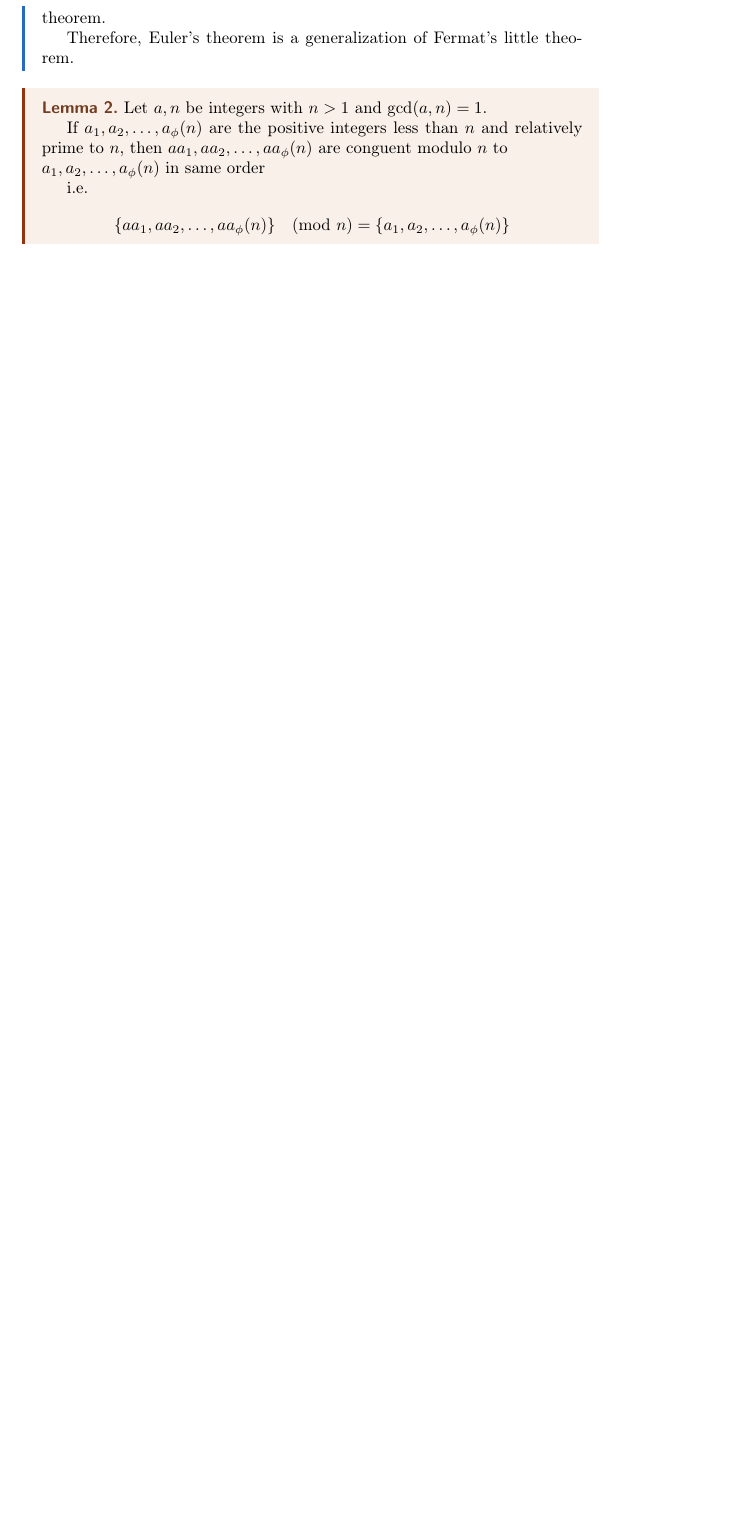
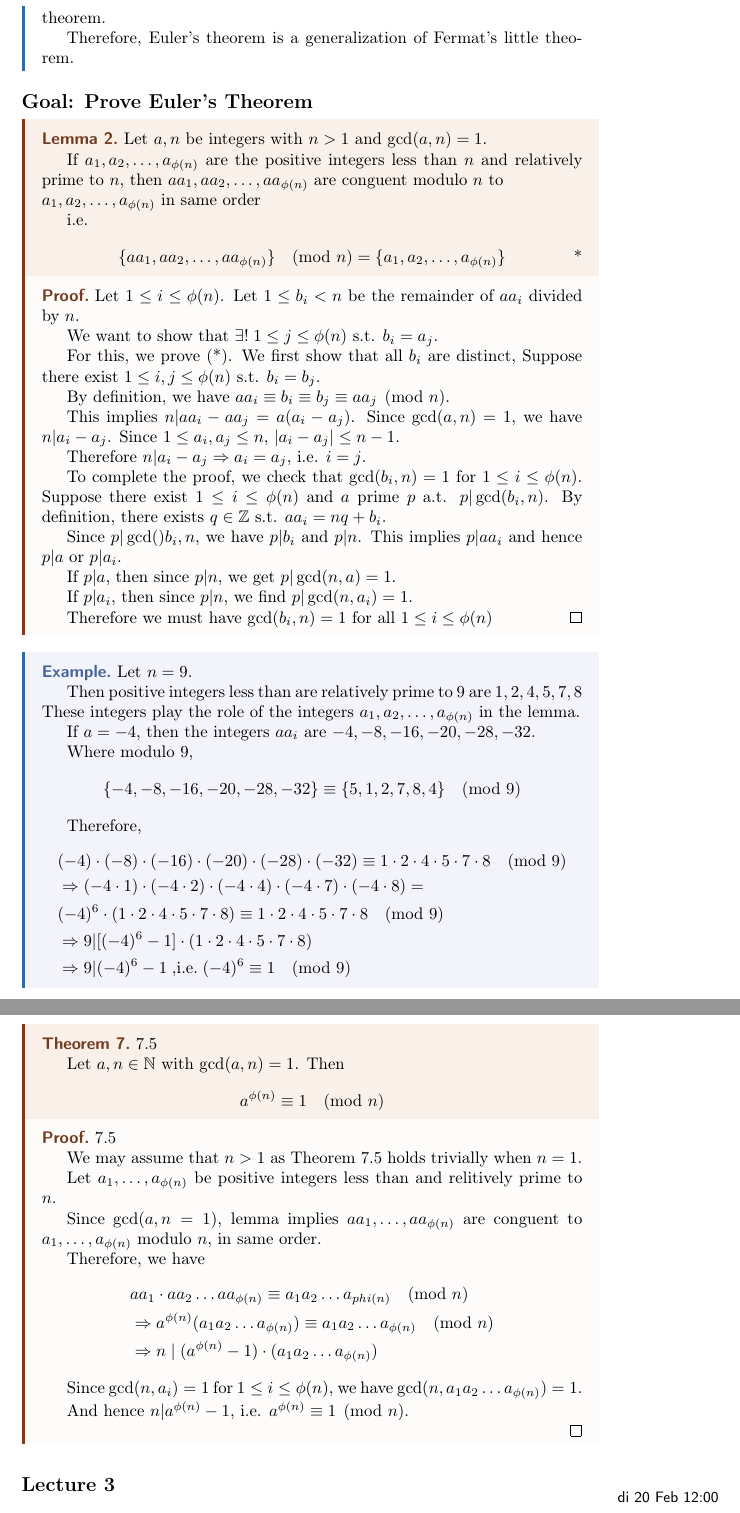
Before and after one commit to CatsSky/lecture_notes, a LaTeX thesis (number_theory/master.tex, which reads number_theory/les_02.tex, number_theory/les_03.tex): part of page 7 of 7 before the commit and two parts of pages 7 and 8 of 8 after it, the two joined at a grey line, cut so that both start at the same text, the shorter picture padded with empty space. Compiled offline with pdfLaTeX.

Commit message:
add 20.02.2023 number theory lesson

```diff
--- a/number_theory/les_02.tex
+++ b/number_theory/les_02.tex
@@ -194,14 +194,105 @@ Goal: Show that $\phi$ is multiplitive, e.g.
     Therefore, Euler's theorem is a generalization of Fermat's little theorem.
 \end{remark}
 
+\subsection*{Goal: Prove Euler's Theorem}
 \begin{lemma}
     Let $a, n$ be integers with $n > 1$ and $\gcd(a, n) = 1$.
 
-    If $a_1, a_2, \dots, a_\phi(n)$ are the positive integers less than $n$ and relatively prime to $n$, then
-    $aa_1, aa_2, \dots, aa_\phi(n)$ are conguent modulo $n$ to \\ $a_1, a_2, \dots, a_\phi(n)$ in same order
+    If $a_1, a_2, \dots, a_{\phi(n)}$ are the positive integers less than $n$ and relatively prime to $n$, then
+    $aa_1, aa_2, \dots, aa_{\phi(n)}$ are conguent modulo $n$ to \\ $a_1, a_2, \dots, a_{\phi(n)}$ in same order
 
     i.e.
     \[
-        \{aa_1, aa_2, \dots, aa_\phi(n)\} \pmod n = \{a_1, a_2, \dots, a_\phi(n)\}
+        \tag*{*}
+        \{aa_1, aa_2, \dots, aa_{\phi(n)}\} \pmod n = \{a_1, a_2, \dots, a_{\phi(n)}\}
+        \label{eqn:7.5.1}
     \]
 \end{lemma}
+\begin{proof}
+    Let $1 \leq i \leq \phi(n)$. Let $1 \leq b_i < n$ be the remainder of $aa_i$
+    divided by $n$.
+
+    We want to show that $\exists! \; 1 \leq j \leq \phi(n)$ s.t. $b_i = a_j$.
+
+    For this, we prove~\eqref{eqn:7.5.1}. We first show that all $b_i$ are distinct, Suppose there exist
+    $1 \leq i, j \leq \phi(n)$ s.t. $b_i = b_j$.
+
+    By definition, we have $aa_i \equiv b_i \equiv b_j \equiv aa_j \pmod n$.
+
+    This implies $n | aa_i -aa_j = a(a_i - a_j)$.
+    Since $\gcd(a, n) = 1$, we have $n | a_i - a_j$.
+    Since $1 \leq a_i, a_j \leq n$, $|a_i - a_j| \leq n - 1$.
+
+    Therefore $n|a_i - a_j \Rightarrow a_i = a_j$, i.e. $i = j$.
+
+    To complete the proof, we check that $\gcd(b_i, n) = 1$ for $1 \leq i \leq \phi(n)$.
+    Suppose there exist $1 \leq i \leq \phi(n)$ and $a \; \text{prime}\; p$ a.t.
+    $p | \gcd(b_i, n)$. By definition, there exists $q \in \Z$ s.t.
+    $aa_i = nq + b_i$.
+
+    Since $p|\gcd()b_i, n$, we have $p | b_i$ and $p | n$.
+    This implies $p | aa_i$ and hence $p | a$ or $p | a_i$.
+
+    If $p | a$, then since $p | n$, we get $p | \gcd(n, a) = 1$.
+
+    If $p | a_i$, then since $p | n$, we find $p | \gcd(n, a_i) = 1$.
+
+    Therefore we must have $\gcd(b_i, n) = 1$ for all $1 \leq i \leq \phi(n)$
+\end{proof}
+\begin{eg}
+    Let $n = 9$.
+
+    Then positive integers less than are relatively prime to $9$ are $1, 2, 4, 5, 7, 8$
+    These integers play the role of the integers $a_1, a_2, \dots, a_{\phi(n)}$ in the lemma.
+
+    If $a = -4$, then the integers $aa_i$ are $-4, -8, -16, -20, -28, -32$.
+
+    Where modulo $9$,
+    \[
+        \{-4, -8, -16, -20, -28, -32\} \equiv \{5, 1, 2, 7, 8, 4\} \pmod 9
+    \]
+
+    Therefore,
+    \[
+        \begin{aligned}
+            &(-4)\cdot(-8)\cdot(-16)\cdot(-20)\cdot(-28)\cdot (-32) \equiv 1\cdot2\cdot4\cdot5\cdot7\cdot8 \pmod 9 \\
+            &\Rightarrow (-4\cdot1)\cdot(-4\cdot2)\cdot(-4\cdot4)\cdot(-4\cdot7)\cdot(-4\cdot8) = \\
+            &(-4)^6\cdot(1\cdot2\cdot4\cdot5\cdot7\cdot8) \equiv 1\cdot2\cdot4\cdot5\cdot7\cdot8 \pmod 9 \\
+            &\Rightarrow 9 | [(-4)^6 - 1]\cdot (1\cdot2\cdot4\cdot5\cdot7\cdot8) \\
+            &\Rightarrow 9 | (-4)^6 - 1 \; \text{,i.e.} \; (-4)^6 \equiv 1 \pmod 9 \\
+        \end{aligned}
+    \]
+\end{eg}
+
+\begin{theorem} 7.5
+
+    Let $a, n \in \N$ with $\gcd(a, n) = 1$.
+    Then
+    \[
+        a^{\phi(n)} \equiv 1 \pmod n
+    \]
+\end{theorem}
+\begin{proof} 7.5
+
+    We may assume that $n > 1$ as Theorem 7.5 holds trivially when $n = 1$.
+
+    Let $a_1, \dots, a_{\phi(n)}$ be positive integers less than and relitively prime to $n$.
+
+    Since $\gcd(a, n = 1$), lemma implies $aa_1, \dots, aa_{\phi(n)}$ are conguent to
+    $a_1, \dots, a_{\phi(n)}$ modulo $n$, in same order.
+
+    Therefore, we have
+    \[
+        \begin{aligned}
+            &aa_1 \cdot aa_2 \dots aa_{\phi(n)} \equiv a_1a_2\dots a_{phi(n)} \pmod n \\
+            &\Rightarrow a^{\phi(n)}(a_1a_2\dots a_{\phi(n)}) \equiv a_1a_2\dots a_{\phi(n)} \pmod n \\
+            &\Rightarrow n \;|\; (a^{\phi(n)} - 1)\cdot(a_1a_2\dots a_{\phi(n)})
+        \end{aligned}
+    \]
+
+    Since $\gcd(n, a_i) = 1$ for $1 \leq i \leq \phi(n)$, we have $\gcd(n, a_1a_2\dots a_{\phi(n)}) = 1$.
+
+    And hence $n | a^{\phi(n)} - 1$, i.e. $a^{\phi(n)} \equiv 1 \pmod n$.
+
+
+\end{proof}
--- /dev/null
+++ b/number_theory/les_03.tex
@@ -0,0 +1 @@
+\lesson{3}{di 20 Feb 2023 12:00}{}
```
Also changed, not shown: number_theory/master.tex (+1 -0 lines).
